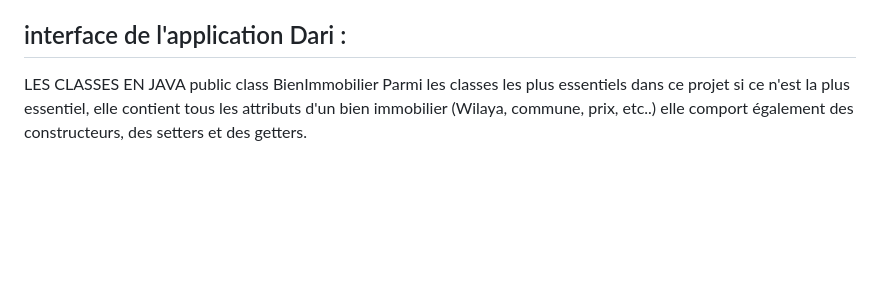
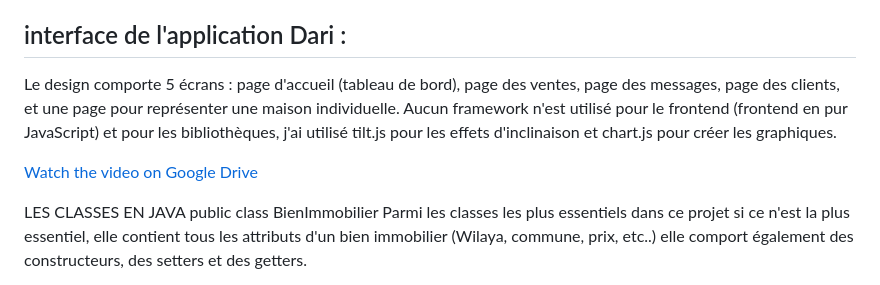
Before and after one commit to khadidjainfoinfinity/DARI-Real-Estate-Agency-Management-Application, a Markdown page: README.md, the part around the change. Drawn GitHub-style; blank space fills up the shorter version.

```diff
--- a/README.md
+++ b/README.md
@@ -3,7 +3,10 @@
 Bienvenue dans ce rapport où nous allons vous guider au fur à mesure pour vous expliquer en toute clarté le fonctionnement de notre projet. Tout d'abord une application de telle taille a besoin d'une belle interface, et c'est le premier point que nous allons aborder plus tard. Ensuite nous avons également utilisé quelques outils supplémentaires comme JetBrainTools comme IDE principale qui fonctionne très bien avec le framework SpringBoot afin de pouvoir connecter le back-end et le front-end, en plus de cela, ça nous facilite la gestion de la base de données. Et bien sûr par dessus cela nous avons les classes en java qui représente l'engrenage de notre application.
 
 ## interface de l'application Dari :
+Le design comporte 5 écrans : page d'accueil (tableau de bord), page des ventes, page des messages, page des clients, et une page pour représenter une maison individuelle. Aucun framework n'est utilisé pour le frontend (frontend en pur JavaScript) et pour les bibliothèques, j'ai utilisé tilt.js pour les effets d'inclinaison et chart.js pour créer les graphiques.
 
+
+[Watch the video on Google Drive](https://drive.google.com/file/d/10a-DwkhJ0ZBP6xJN94rCpp3FLqOuSS-9/view?usp=sharing)
 
 LES CLASSES EN JAVA
 public class BienImmobilier
```
